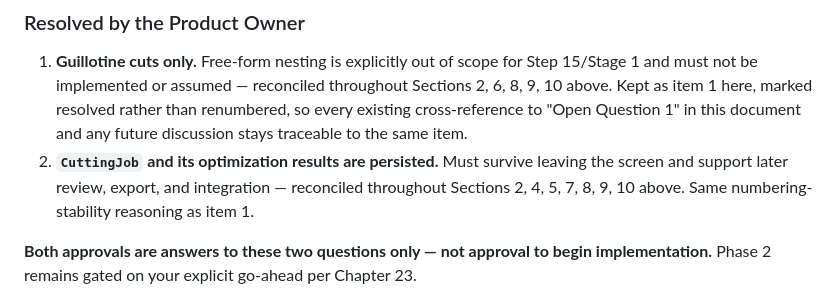
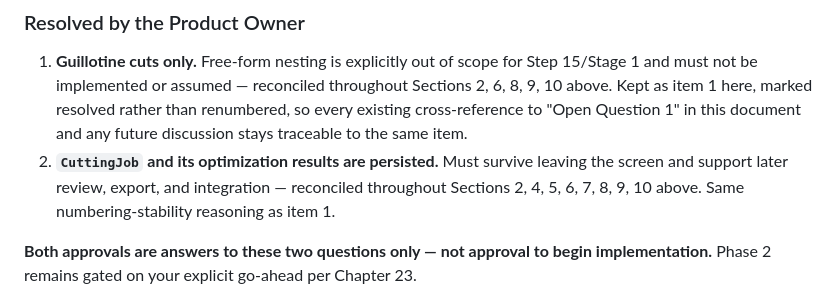
Before and after one commit to woodflow-app/WoodFlow, a Markdown page: docs/specs/Krok15_CutOptimizer_Specification.md, the part around the change. Rendered like a GitHub page.

Commit message:
Krok 15 spec: complete Section 11's OQ2 reconciliation citation list
Add Section 6 to Open Question 2's "reconciled throughout" citation
list. Section 6 already contains persistence-dependent language
("persisted as a CutPlacement row", "never persisted as stock") that
only makes sense given OQ2's resolution, matching the same evidentiary
bar used to justify every other section already in that list. This is
a citation-completeness fix only - OQ2's resolved status is unchanged,
and OQ1/OQ3-7 are untouched.

Co-Authored-By: Claude Sonnet 5 <noreply@anthropic.com>

```diff
--- a/docs/specs/Krok15_CutOptimizer_Specification.md
+++ b/docs/specs/Krok15_CutOptimizer_Specification.md
@@ -880,7 +880,7 @@ named trade-off.
    future discussion stays traceable to the same item.
 2. **`CuttingJob` and its optimization results are persisted.** Must
    survive leaving the screen and support later review, export, and
-   integration — reconciled throughout Sections 2, 4, 5, 7, 8, 9, 10
+   integration — reconciled throughout Sections 2, 4, 5, 6, 7, 8, 9, 10
    above. Same numbering-stability reasoning as item 1.
 
 **Both approvals are answers to these two questions only — not
```
